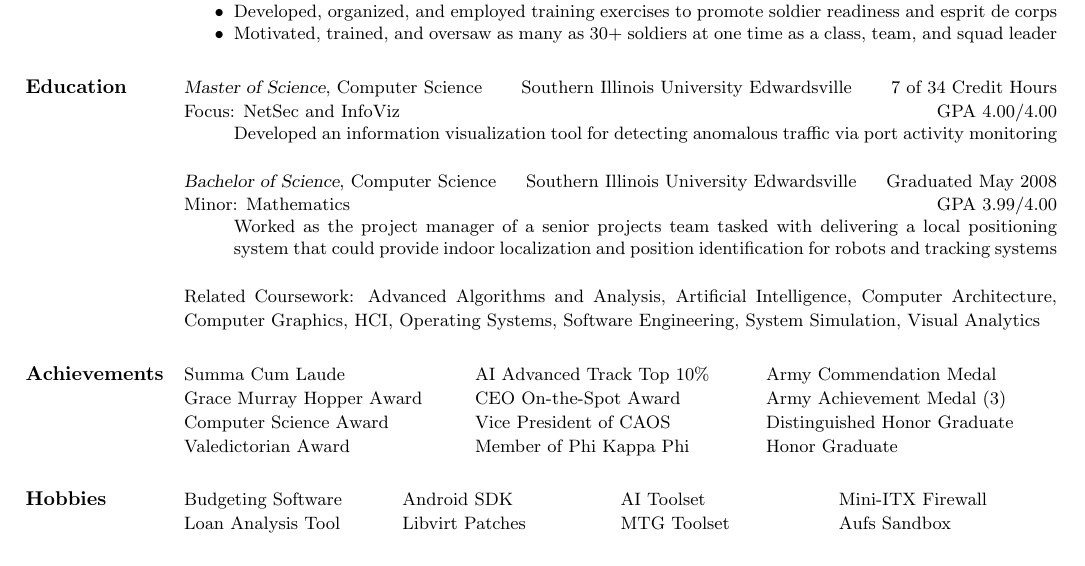
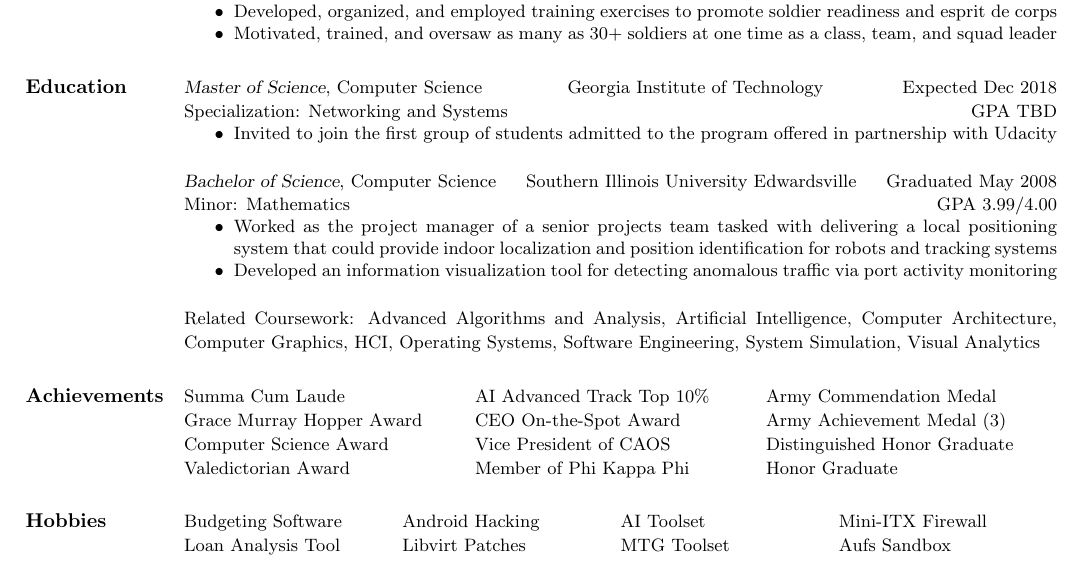
Before and after one commit to nadeemsyed/resume, a LaTeX CV (jesse_cook_resume.tex): part of the page, cut so that both start at the same text. Compiled offline with pdfLaTeX.

Commit message:
updated with Georgia Tech as school

```diff
--- a/jesse_cook_resume.tex
+++ b/jesse_cook_resume.tex
@@ -136,13 +136,13 @@ Illinois Army National Guard        \hfill   Springfield, IL
 \section{Education}
 {\small
   {\sl Master of Science}, Computer Science \hfill
-  Southern Illinois University Edwardsville \hfill
-  7 of 34 Credit Hours\\
-  Focus: NetSec and InfoViz \hfill
-  GPA 4.00/4.00
+  Georgia Institute of Technology\hfill
+  Expected Dec 2018\\
+  Specialization: Networking and Systems \hfill
+  GPA TBD%4.00/4.00
 }
 \begin{itemize} \itemsep -2pt % reduce space between items
-\small\item[] Developed an information visualization tool for detecting anomalous traffic via port activity monitoring
+\small\item Invited to join the first group of students admitted to the program offered in partnership with Udacity
 \end{itemize}
 
 {\small
@@ -153,8 +153,9 @@ Illinois Army National Guard        \hfill   Springfield, IL
   GPA 3.99/4.00
 }
 \begin{itemize} \itemsep -2pt % reduce space between items
-\small\item[] Worked as the project manager of a senior projects team tasked with delivering a local positioning
+\small\item Worked as the project manager of a senior projects team tasked with delivering a local positioning
             system that could provide indoor localization and position identification for robots and tracking systems
+\small\item Developed an information visualization tool for detecting anomalous traffic via port activity monitoring
 \end{itemize}
 
 {\small
@@ -181,7 +182,7 @@ Illinois Army National Guard        \hfill   Springfield, IL
 \section{Hobbies}
 \begin{ncolumn}{4}
    \setlength\parsep{15pt}
-   \small Budgeting Software & \small Android SDK     & \small AI Toolset  & \small Mini-ITX Firewall \\
+   \small Budgeting Software & \small Android Hacking & \small AI Toolset  & \small Mini-ITX Firewall \\
    \small Loan Analysis Tool & \small Libvirt Patches & \small MTG Toolset & \small Aufs Sandbox \\
 \end{ncolumn}
 
```
